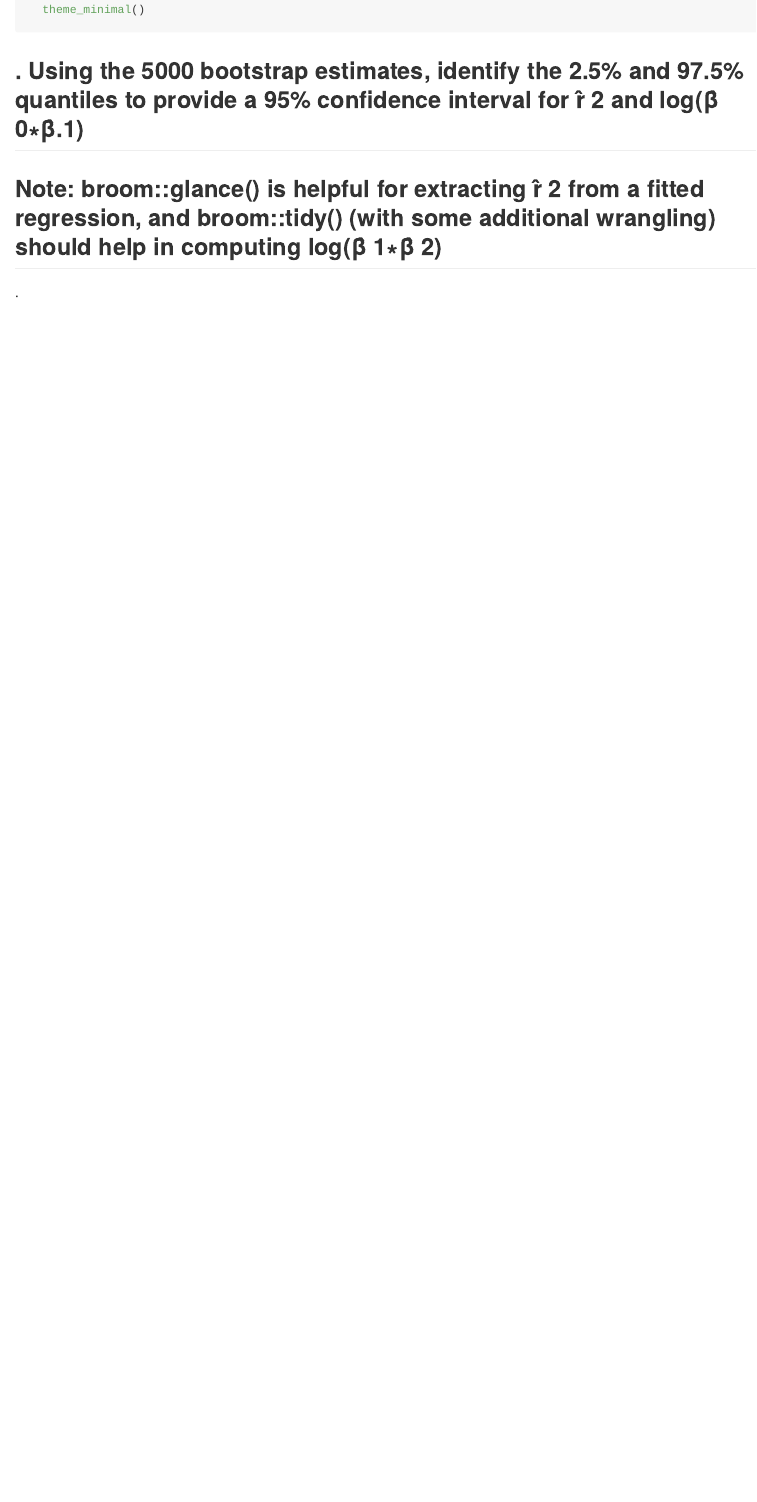
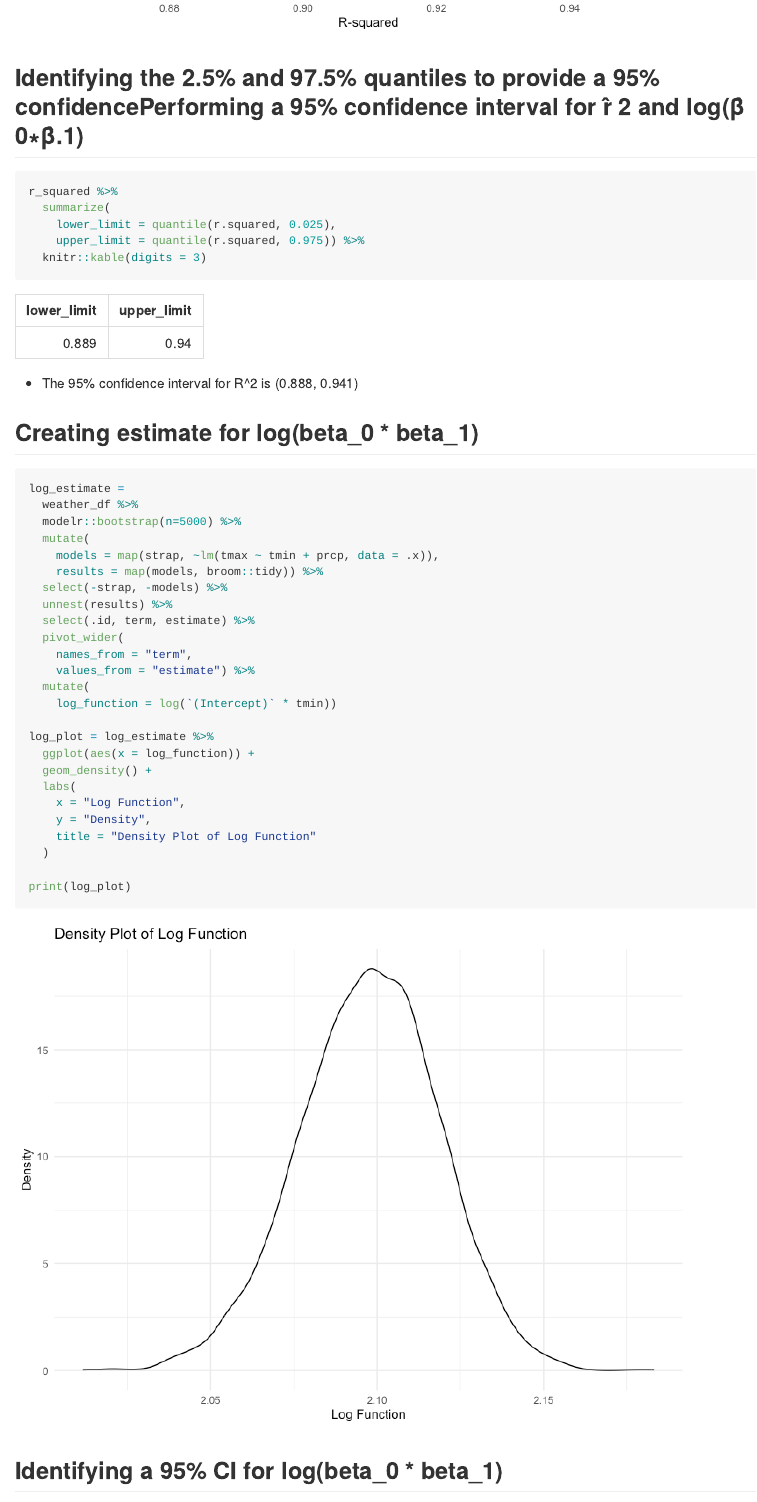
Before and after one commit to shinamin0218/p8105_hw6_sm5567, an R Markdown document (p8105_hw6_sm5567.Rmd): the page in a window 1100 px wide, from 5380 px down before the commit and from 6070 px down after it. The pictures show the output file p8105_hw6_sm5567.md that the author committed with the source, drawn offline in the style of GitHub.

Commit message:
Creating a 2nd plot and identifying CI for log(beta_0 * beta_1)

````diff
--- a/p8105_hw6_sm5567.Rmd
+++ b/p8105_hw6_sm5567.Rmd
@@ -199,8 +204,45 @@ r_squared_plot = r_squared %>%
 ```
 
-## . Using the 5000 bootstrap estimates, identify the 2.5% and 97.5% quantiles to provide a 95% confidence interval for r̂ 2 and log(β̂ 0∗β̂.1)
 
+## Identifying the 2.5% and 97.5% quantiles to provide a 95% confidencePerforming a 95% confidence interval for r̂ 2 and log(β̂ 0∗β̂.1)
+```{r}
+r_squared %>%
+  summarize(
+    lower_limit = quantile(r.squared, 0.025),
+    upper_limit = quantile(r.squared, 0.975)) %>%
+  knitr::kable(digits = 3)
+```
 
+  * The 95% confidence interval for R^2 is (0.888, 0.941)
 
-## Note: broom::glance() is helpful for extracting r̂ 2 from a fitted regression, and broom::tidy() (with some additional wrangling) should help in computing log(β̂ 1∗β̂ 2)
-.
+## Creating estimate for log(beta_0 * beta_1)
+```{r}
+log_estimate =
+  weather_df %>%
+  modelr::bootstrap(n=5000) %>%
+  mutate(
+    models = map(strap, ~lm(tmax ~ tmin + prcp, data = .x)),
+    results = map(models, broom::tidy)) %>%
+  select(-strap, -models) %>%
+  unnest(results) %>%
+  select(.id, term, estimate) %>%
+  pivot_wider(
+    names_from = "term",
+    values_from = "estimate") %>%
+  mutate(
+    log_function = log(`(Intercept)` * tmin))
+
+log_plot = log_estimate %>%
+  ggplot(aes(x = log_function)) +
+  geom_density() +
+  labs(
+    x = "Log Function",
+    y = "Density",
+    title = "Density Plot of Log Function"
+  )
+
+print(log_plot)
+
+```
+
+## Identifying a 95% CI for log(beta_0 * beta_1)
````
Also changed, not shown: p8105_hw6_sm5567.md, p8105_hw6_sm5567_files/figure-gfm/unnamed-chunk-6-1.png (added), p8105_hw6_sm5567_files/figure-gfm/unnamed-chunk-8-1.png (added), p8105_hw6_sm5567.Rmd (18 more changed lines).
